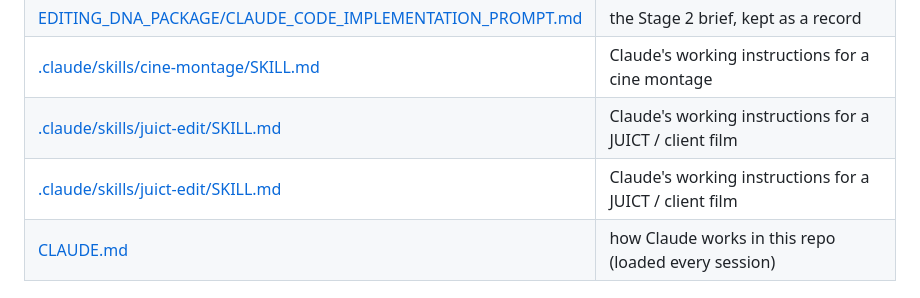
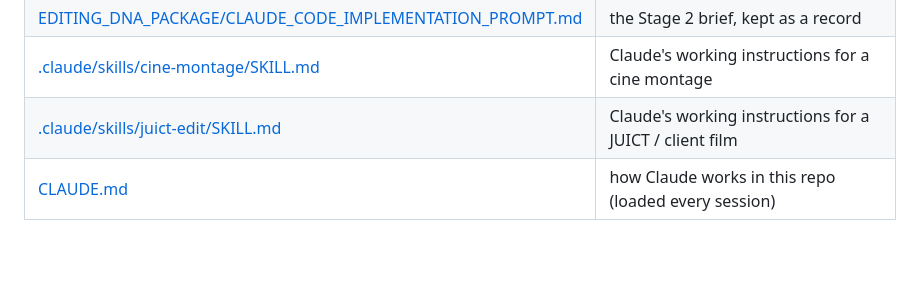
Before and after one commit to timonslot2001-coder/Davinchi-Auto-Editor, a Markdown page: docs/README.md, the part around the change. Drawn GitHub-style; blank space fills up the shorter version.

Commit message:
docs map: remove duplicate juict-edit line
Co-Authored-By: Claude Opus 5.5 <noreply@anthropic.com>

```diff
--- a/docs/README.md
+++ b/docs/README.md
@@ -54,7 +54,6 @@ Timon's own channels come first; client work runs on a separate track so it neve
 | [EDITING_DNA_PACKAGE/CLAUDE_CODE_IMPLEMENTATION_PROMPT.md](../EDITING_DNA_PACKAGE/CLAUDE_CODE_IMPLEMENTATION_PROMPT.md) | the Stage 2 brief, kept as a record |
 | [.claude/skills/cine-montage/SKILL.md](../.claude/skills/cine-montage/SKILL.md) | Claude's working instructions for a cine montage |
 | [.claude/skills/juict-edit/SKILL.md](../.claude/skills/juict-edit/SKILL.md) | Claude's working instructions for a JUICT / client film |
-| [.claude/skills/juict-edit/SKILL.md](../.claude/skills/juict-edit/SKILL.md) | Claude's working instructions for a JUICT / client film |
 | [CLAUDE.md](../CLAUDE.md) | how Claude works in this repo (loaded every session) |
 
 ## Keeping the docs true
```
